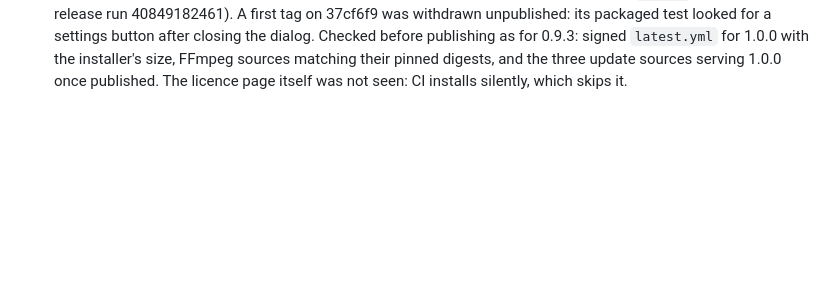
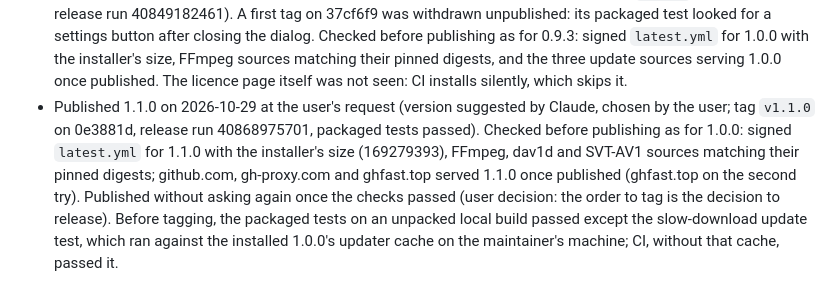
Before and after one commit to edsfod/video-agent, a Markdown page: docs/release-log.md, the part around the change. GitHub-like rendering; blank space fills up the shorter version.

Commit message:
Record the 1.1.0 release

```diff
--- a/docs/release-log.md
+++ b/docs/release-log.md
@@ -31,3 +31,4 @@ What was checked by hand before the first release, and how each release was chec
 - Published 0.9.2 on 2026-10-29 at the user's request (tag `v0.9.2` on 2fa0644, release run 40821989009). The release workflow now smoke-tests the packaged app before making the draft; checked before publishing: the signed `latest.yml` names 0.9.2 and the installer's size, the FFmpeg source tarballs match their pinned digests, and github.com, gh-proxy.com and ghfast.top served the new `latest.yml` once published.
 - Published 0.9.3 on 2026-10-29 at the user's request (tag `v0.9.3` on 1c70641, release run 40841099893; the packaged smoke test passed in 26 s). Checked before publishing as for 0.9.2: signed `latest.yml` for 0.9.3 with the installer's size, FFmpeg sources matching their pinned digests, and the three update sources serving 0.9.3 once published.
 - Published 1.0.0 on 2026-10-29 at the user's request (version suggested by the user; tag `v1.0.0` on fe5aefb, release run 40849182461). A first tag on 37cf6f9 was withdrawn unpublished: its packaged test looked for a settings button after closing the dialog. Checked before publishing as for 0.9.3: signed `latest.yml` for 1.0.0 with the installer's size, FFmpeg sources matching their pinned digests, and the three update sources serving 1.0.0 once published. The licence page itself was not seen: CI installs silently, which skips it.
+- Published 1.1.0 on 2026-10-29 at the user's request (version suggested by Claude, chosen by the user; tag `v1.1.0` on 0e3881d, release run 40868975701, packaged tests passed). Checked before publishing as for 1.0.0: signed `latest.yml` for 1.1.0 with the installer's size (169279393), FFmpeg, dav1d and SVT-AV1 sources matching their pinned digests; github.com, gh-proxy.com and ghfast.top served 1.1.0 once published (ghfast.top on the second try). Published without asking again once the checks passed (user decision: the order to tag is the decision to release). Before tagging, the packaged tests on an unpacked local build passed except the slow-download update test, which ran against the installed 1.0.0's updater cache on the maintainer's machine; CI, without that cache, passed it.
```
